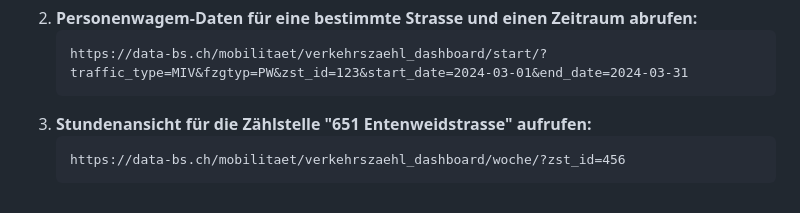
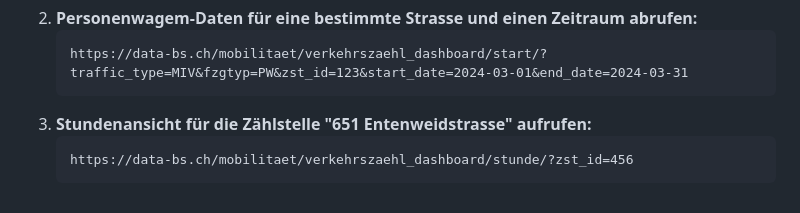
Before and after one commit to opendatabs/verkehrszaehl_dashboard, a Markdown page: README.md, the part around the change. Drawn GitHub-style.

````diff
--- a/README.md
+++ b/README.md
@@ -51,5 +51,5 @@ https://data-bs.ch/mobilitaet/verkehrszaehl_dashboard/{ansicht}/?traffic_type=MI
    ```
 3. **Stundenansicht für die Zählstelle "651 Entenweidstrasse" aufrufen:**
    ```
-   https://data-bs.ch/mobilitaet/verkehrszaehl_dashboard/woche/?zst_id=456
+   https://data-bs.ch/mobilitaet/verkehrszaehl_dashboard/stunde/?zst_id=456
    ```
````
